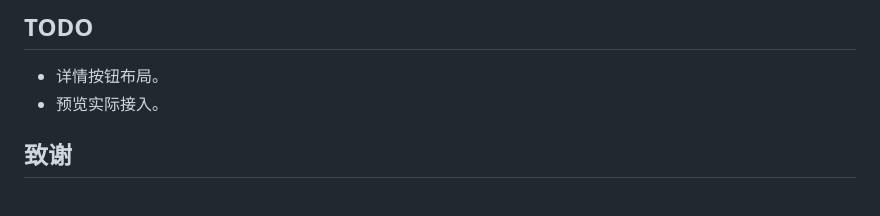
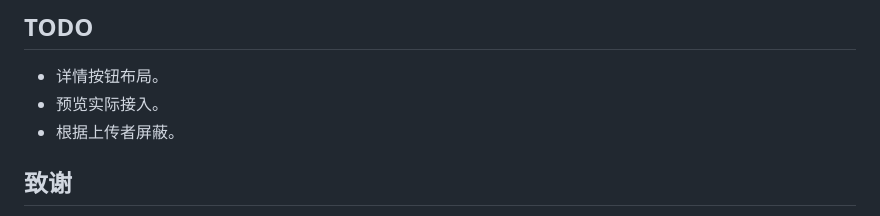
Before and after one commit to kano0222/danbooru-masonry, a Markdown page: README.md, the part around the change. Drawn GitHub-style.

Commit message:
Update TODO list in README
Added a new item to the TODO list.

```diff
--- a/README.md
+++ b/README.md
@@ -106,6 +106,7 @@
 
 - 详情按钮布局。
 - 预览实际接入。
+- 根据上传者屏蔽。
 
 ## 致谢
 
```
